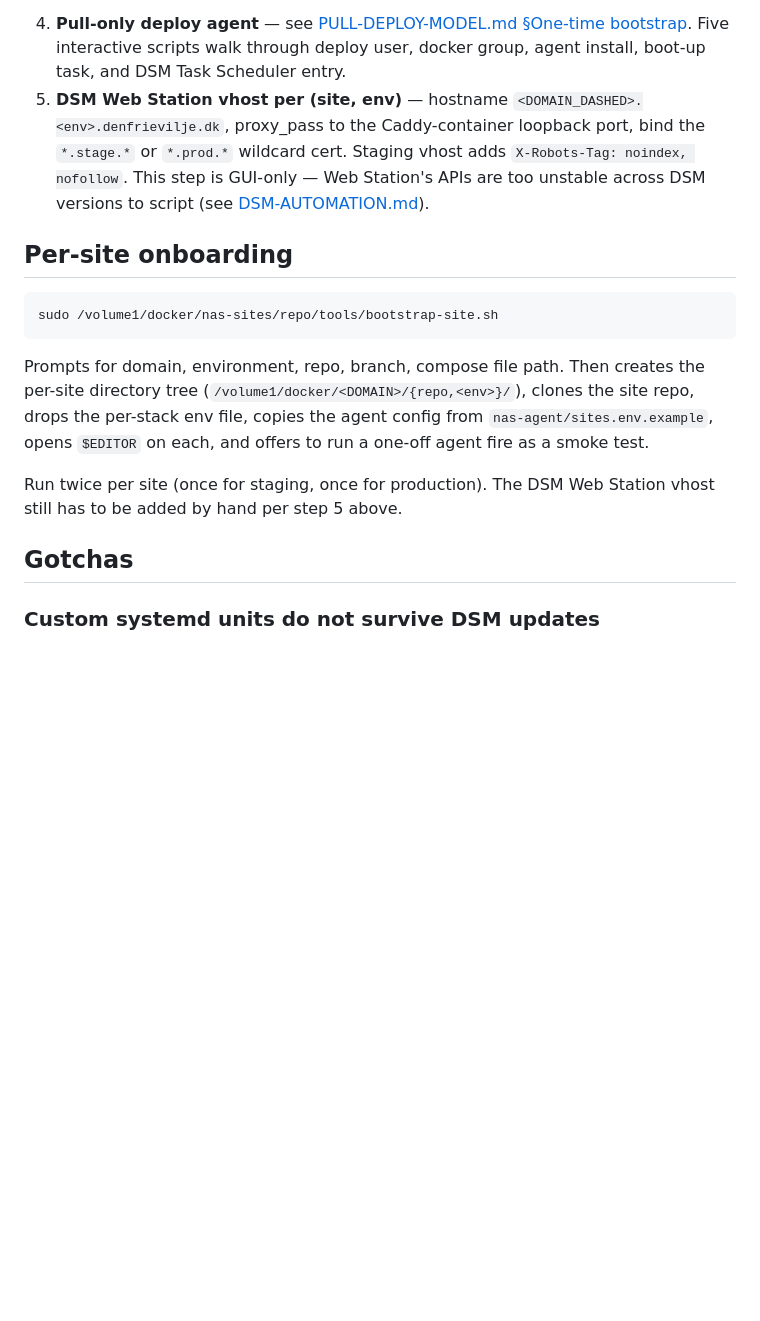
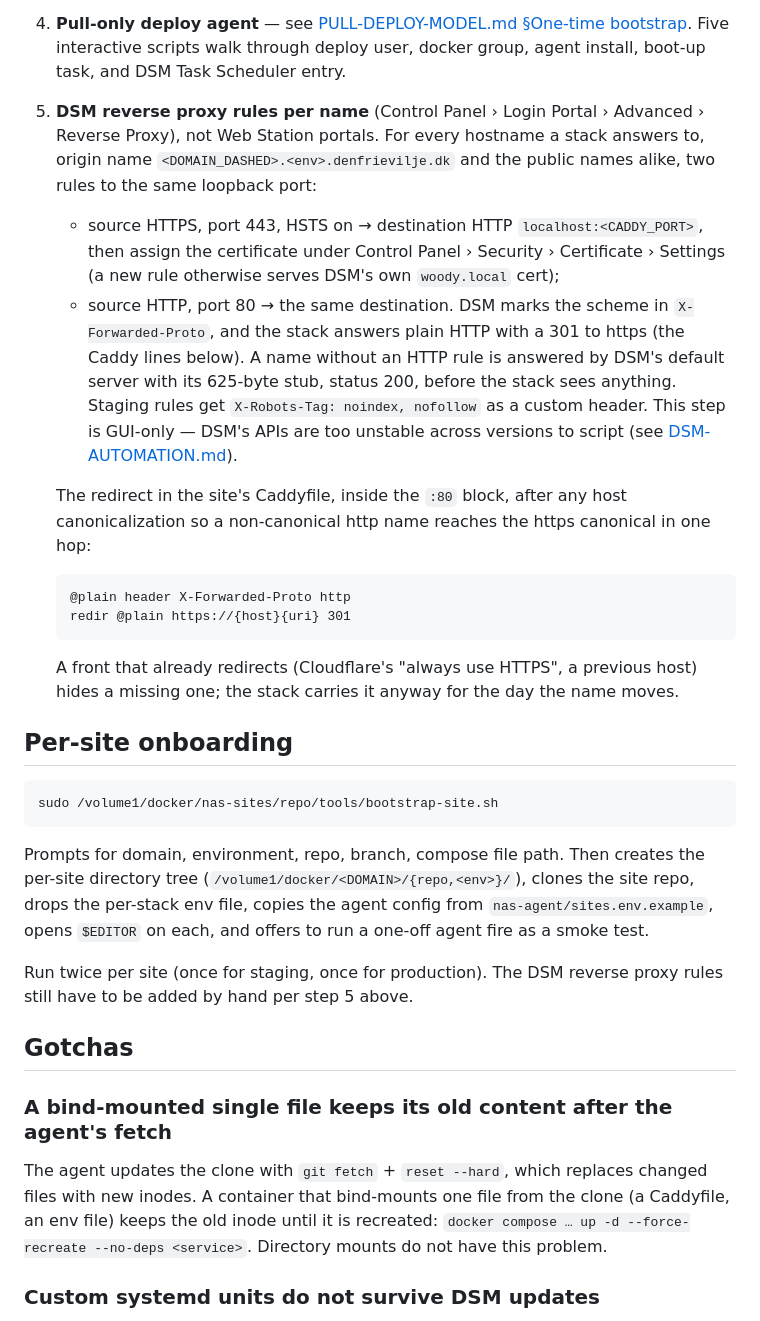
Before and after one commit to den-frie-vilje/nas-sites, a Markdown page: docs/NAS-BOOTSTRAP.md, the part around the change. Rendered like a GitHub page; blank space fills up the shorter version.

Commit message:
docs: DSM reverse proxy rules per name, HTTP and HTTPS, and the Caddy redirect (#62)

````diff
--- a/docs/NAS-BOOTSTRAP.md
+++ b/docs/NAS-BOOTSTRAP.md
@@ -33,12 +33,32 @@ That's it for prerequisites.
    [PULL-DEPLOY-MODEL.md §One-time bootstrap](PULL-DEPLOY-MODEL.md#one-time-bootstrap).
    Five interactive scripts walk through deploy user, docker group, agent
    install, boot-up task, and DSM Task Scheduler entry.
-5. **DSM Web Station vhost per (site, env)** — hostname
-   `<DOMAIN_DASHED>.<env>.denfrievilje.dk`, proxy_pass to the
-   Caddy-container loopback port, bind the `*.stage.*` or `*.prod.*`
-   wildcard cert. Staging vhost adds `X-Robots-Tag: noindex, nofollow`.
-   This step is GUI-only — Web Station's APIs are too unstable across
-   DSM versions to script (see [DSM-AUTOMATION.md](DSM-AUTOMATION.md)).
+5. **DSM reverse proxy rules per name** (Control Panel › Login Portal ›
+   Advanced › Reverse Proxy), not Web Station portals. For every hostname
+   a stack answers to, origin name `<DOMAIN_DASHED>.<env>.denfrievilje.dk`
+   and the public names alike, two rules to the same loopback port:
+   - source HTTPS, port 443, HSTS on → destination HTTP `localhost:<CADDY_PORT>`,
+     then assign the certificate under Control Panel › Security › Certificate
+     › Settings (a new rule otherwise serves DSM's own `woody.local` cert);
+   - source HTTP, port 80 → the same destination. DSM marks the scheme in
+     `X-Forwarded-Proto`, and the stack answers plain HTTP with a 301 to
+     https (the Caddy lines below). A name without an HTTP rule is answered
+     by DSM's default server with its 625-byte stub, status 200, before the
+     stack sees anything.
+   Staging rules get `X-Robots-Tag: noindex, nofollow` as a custom header.
+   This step is GUI-only — DSM's APIs are too unstable across versions to
+   script (see [DSM-AUTOMATION.md](DSM-AUTOMATION.md)).
+
+   The redirect in the site's Caddyfile, inside the `:80` block, after any
+   host canonicalization so a non-canonical http name reaches the https
+   canonical in one hop:
+   ```
+   @plain header X-Forwarded-Proto http
+   redir @plain https://{host}{uri} 301
+   ```
+   A front that already redirects (Cloudflare's "always use HTTPS", a
+   previous host) hides a missing one; the stack carries it anyway for the
+   day the name moves.
 
 ## Per-site onboarding
 
@@ -52,10 +72,18 @@ clones the site repo, drops the per-stack env file, copies the agent
 config from `nas-agent/sites.env.example`, opens `$EDITOR` on each, and
 offers to run a one-off agent fire as a smoke test.
 
-Run twice per site (once for staging, once for production). The DSM Web
-Station vhost still has to be added by hand per step 5 above.
+Run twice per site (once for staging, once for production). The DSM reverse
+proxy rules still have to be added by hand per step 5 above.
 
 ## Gotchas
+
+### A bind-mounted single file keeps its old content after the agent's fetch
+
+The agent updates the clone with `git fetch` + `reset --hard`, which replaces
+changed files with new inodes. A container that bind-mounts one file from the
+clone (a Caddyfile, an env file) keeps the old inode until it is recreated:
+`docker compose … up -d --force-recreate --no-deps <service>`. Directory
+mounts do not have this problem.
 
 ### Custom systemd units do not survive DSM updates
 
````
